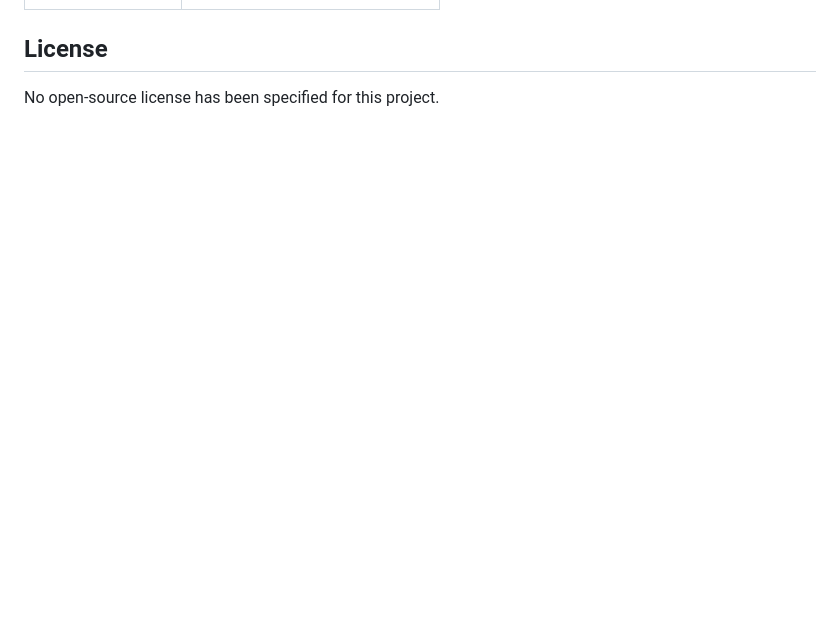
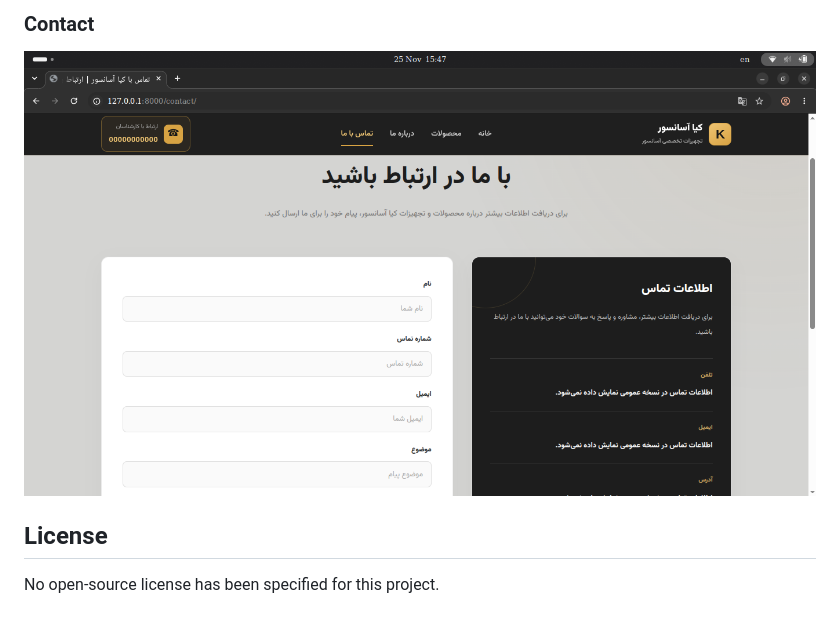
Before and after one commit to mrsh80/kia-elevator, a Markdown page: README.md, the part around one of its changes. GitHub-like rendering; pictures changed too: docs/screenshots/contact_us.png (added); blank space fills up the shorter version.

Commit message:
Add project screenshots to README

```diff
--- a/README.md
+++ b/README.md
@@ -115,3 +129,6 @@ http://127.0.0.1:8000/
+### Contact
+![Contact](docs/screenshots/contact_us.png)
+
 ## License
 
 No open-source license has been specified for this project.
```
Also changed, not shown: other parts of README.md (+14 -0 lines), docs/screenshots/admin_panel.png (added), docs/screenshots/home_page.png (added), docs/screenshots/products.png (added), docs/screenshots/products_detail.png (added).
